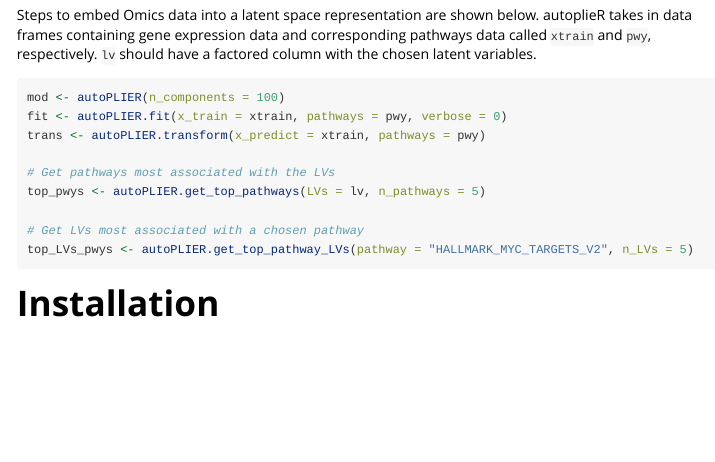
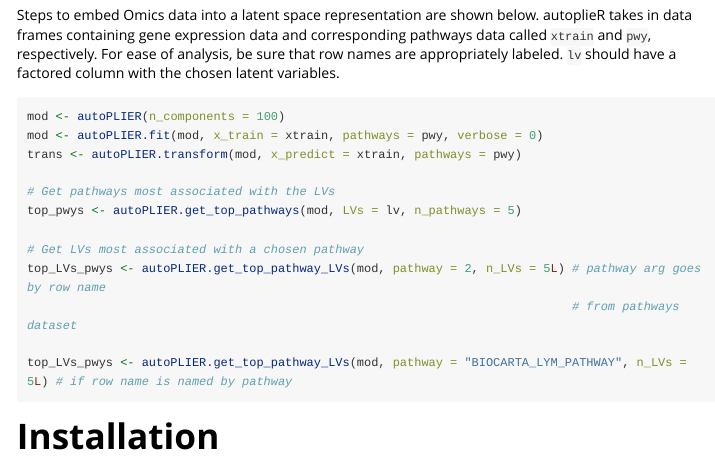
Before and after one commit to Bishop-Laboratory/autoplieR, an R Markdown document (vignettes/autoplieR.Rmd): the page in a window 1100 px wide, from 170 px down. Rendered offline with R 4.5, knitr and Pandoc, with nearby package versions; some code elsewhere in the file could not run offline; long lines of code are wrapped; common packages that the code uses without loading them are loaded.

Commit message:
Correct PR comments

````diff
--- a/vignettes/autoplieR.Rmd
+++ b/vignettes/autoplieR.Rmd
@@ -18,18 +18,21 @@ knitr::opts_chunk$set(tidy = FALSE,
 
 # Quick start
 
-Steps to embed Omics data into a latent space representation are shown below. autoplieR takes in data frames containing gene expression data and corresponding pathways data called `xtrain` and `pwy`, respectively. `lv` should have a factored column with the chosen latent variables.
+Steps to embed Omics data into a latent space representation are shown below. autoplieR takes in data frames containing gene expression data and corresponding pathways data called `xtrain` and `pwy`, respectively. For ease of analysis, be sure that row names are appropriately labeled. `lv` should have a factored column with the chosen latent variables.
 
 ```{r quickstart, eval=FALSE}
 mod <- autoPLIER(n_components = 100)
-fit <- autoPLIER.fit(x_train = xtrain, pathways = pwy, verbose = 0)
-trans <- autoPLIER.transform(x_predict = xtrain, pathways = pwy)
+mod <- autoPLIER.fit(mod, x_train = xtrain, pathways = pwy, verbose = 0)
+trans <- autoPLIER.transform(mod, x_predict = xtrain, pathways = pwy)
 
 # Get pathways most associated with the LVs
-top_pwys <- autoPLIER.get_top_pathways(LVs = lv, n_pathways = 5)
+top_pwys <- autoPLIER.get_top_pathways(mod, LVs = lv, n_pathways = 5)
 
 # Get LVs most associated with a chosen pathway
-top_LVs_pwys <- autoPLIER.get_top_pathway_LVs(pathway = "HALLMARK_MYC_TARGETS_V2", n_LVs = 5)
+top_LVs_pwys <- autoPLIER.get_top_pathway_LVs(mod, pathway = 2, n_LVs = 5L) # pathway arg goes by row name
+                                                                            # from pathways dataset
+
+top_LVs_pwys <- autoPLIER.get_top_pathway_LVs(mod, pathway = "BIOCARTA_LYM_PATHWAY", n_LVs = 5L) # if row name is named by pathway
 ```
 
 # Installation
````
Also changed, not shown: R/autoPLIER.R (+1 -1 lines), vignettes/autoplieR.Rmd (8 more changed lines).
